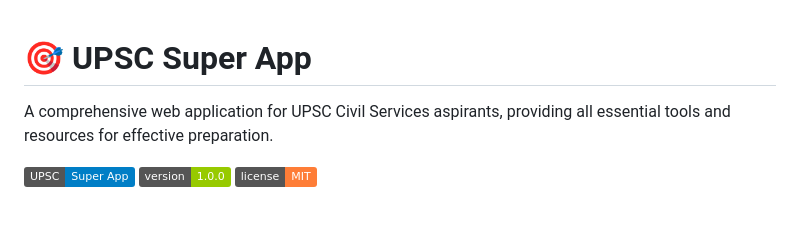
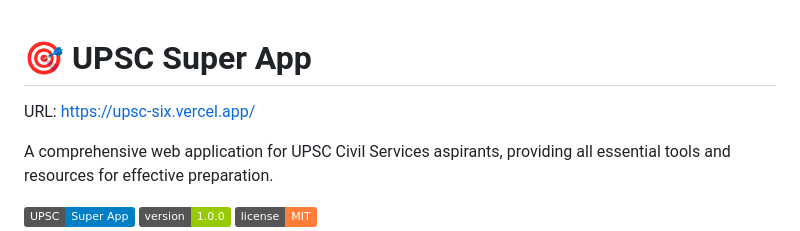
Before and after one commit to aman3579/upsc, a Markdown page: README.md, the part around the change. GitHub-like rendering; badges without logos; blank space fills up the shorter version.

Commit message:
Revise README with new app URL and features
Updated README to reflect new URL and enhanced features.

```diff
--- a/README.md
+++ b/README.md
@@ -1,4 +1,5 @@
 # 🎯 UPSC Super App
+URL: https://upsc-six.vercel.app/
 
 A comprehensive web application for UPSC Civil Services aspirants, providing all essential tools and resources for effective preparation.
 
```
